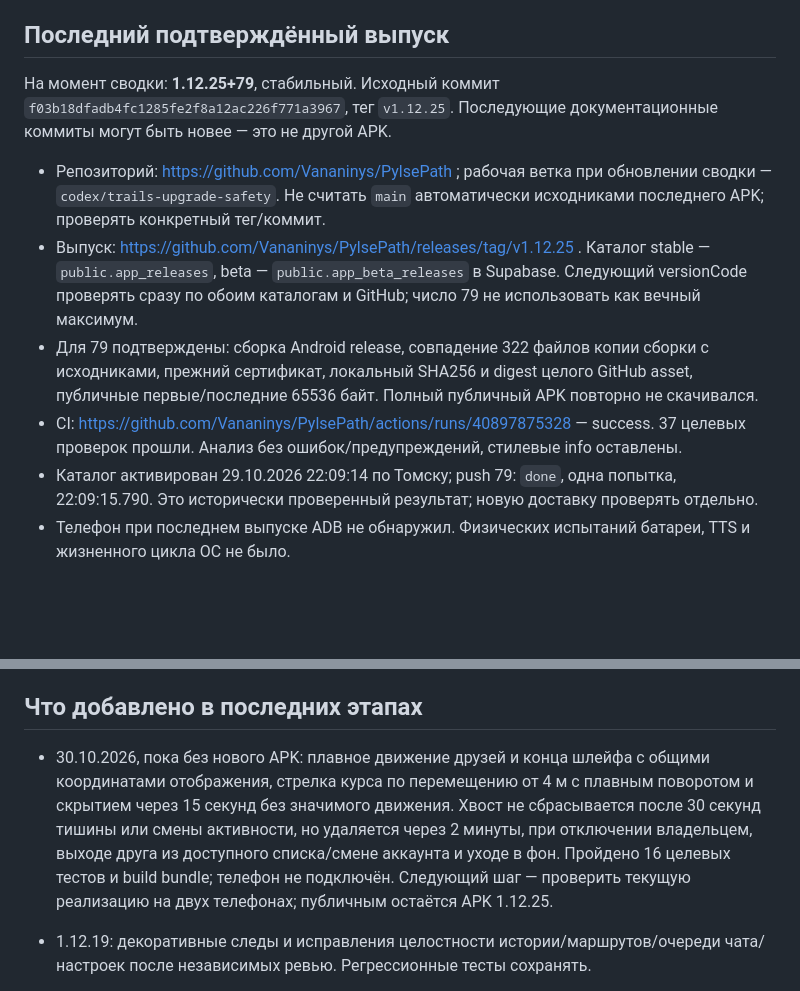
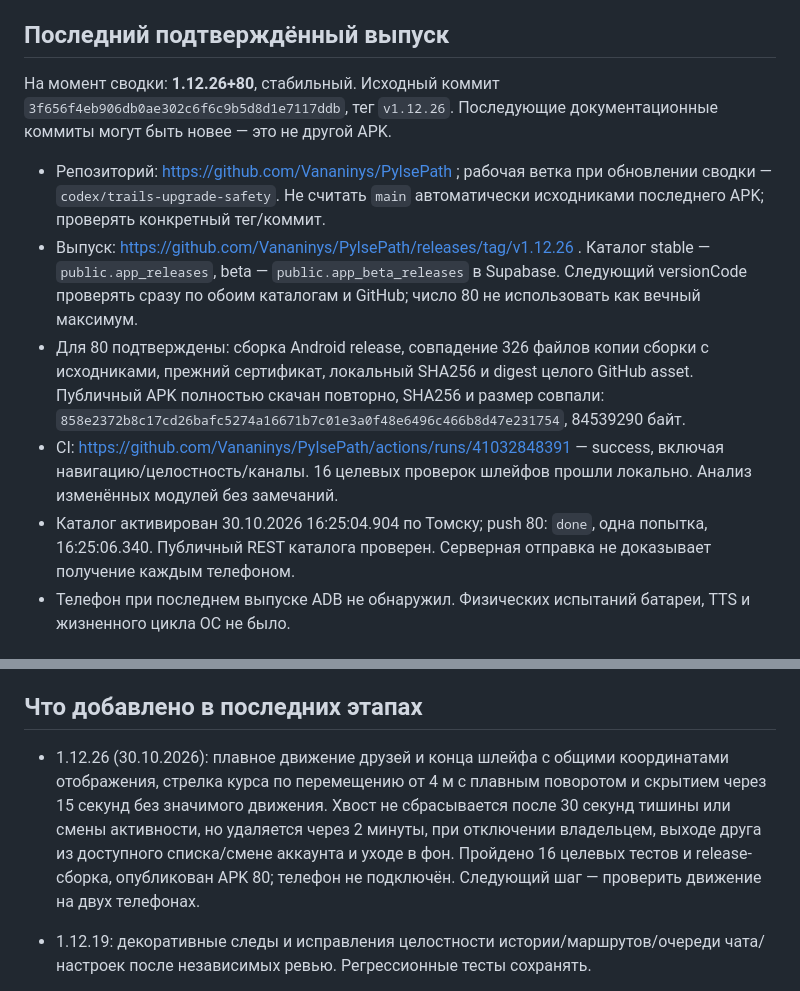
Before and after one commit to Vananinys/PylsePath, a Markdown page: docs/PROJECT_STATE_RU.md, 2 parts joined by grey strips. Rendered like a GitHub page; blank space fills up the shorter version.

```diff
--- a/docs/PROJECT_STATE_RU.md
+++ b/docs/PROJECT_STATE_RU.md
@@ -12,13 +12,13 @@
 
 ## Последний подтверждённый выпуск
 
-На момент сводки: **1.12.25+79**, стабильный. Исходный коммит `f03b18dfadb4fc1285fe2f8a12ac226f771a3967`, тег `v1.12.25`. Последующие документационные коммиты могут быть новее — это не другой APK.
+На момент сводки: **1.12.26+80**, стабильный. Исходный коммит `3f656f4eb906db0ae302c6f6c9b5d8d1e7117ddb`, тег `v1.12.26`. Последующие документационные коммиты могут быть новее — это не другой APK.
 
 - Репозиторий: https://github.com/Vananinys/PylsePath ; рабочая ветка при обновлении сводки — `codex/trails-upgrade-safety`. Не считать `main` автоматически исходниками последнего APK; проверять конкретный тег/коммит.
-- Выпуск: https://github.com/Vananinys/PylsePath/releases/tag/v1.12.25 . Каталог stable — `public.app_releases`, beta — `public.app_beta_releases` в Supabase. Следующий versionCode проверять сразу по обоим каталогам и GitHub; число 79 не использовать как вечный максимум.
-- Для 79 подтверждены: сборка Android release, совпадение 322 файлов копии сборки с исходниками, прежний сертификат, локальный SHA256 и digest целого GitHub asset, публичные первые/последние 65536 байт. Полный публичный APK повторно не скачивался.
-- CI: https://github.com/Vananinys/PylsePath/actions/runs/40897875328 — success. 37 целевых проверок прошли. Анализ без ошибок/предупреждений, стилевые info оставлены.
-- Каталог активирован 29.10.2026 22:09:14 по Томску; push 79: `done`, одна попытка, 22:09:15.790. Это исторически проверенный результат; новую доставку проверять отдельно.
+- Выпуск: https://github.com/Vananinys/PylsePath/releases/tag/v1.12.26 . Каталог stable — `public.app_releases`, beta — `public.app_beta_releases` в Supabase. Следующий versionCode проверять сразу по обоим каталогам и GitHub; число 80 не использовать как вечный максимум.
+- Для 80 подтверждены: сборка Android release, совпадение 326 файлов копии сборки с исходниками, прежний сертификат, локальный SHA256 и digest целого GitHub asset. Публичный APK полностью скачан повторно, SHA256 и размер совпали: `858e2372b8c17cd26bafc5274a16671b7c01e3a0f48e6496c466b8d47e231754`, 84539290 байт.
+- CI: https://github.com/Vananinys/PylsePath/actions/runs/41032848391 — success, включая навигацию/целостность/каналы. 16 целевых проверок шлейфов прошли локально. Анализ изменённых модулей без замечаний.
+- Каталог активирован 30.10.2026 16:25:04.904 по Томску; push 80: `done`, одна попытка, 16:25:06.340. Публичный REST каталога проверен. Серверная отправка не доказывает получение каждым телефоном.
 - Телефон при последнем выпуске ADB не обнаружил. Физических испытаний батареи, TTS и жизненного цикла ОС не было.
 
 ## Карта основных модулей
@@ -42,7 +42,7 @@
 
 ## Что добавлено в последних этапах
 
-- 30.10.2026, пока без нового APK: плавное движение друзей и конца шлейфа с общими координатами отображения, стрелка курса по перемещению от 4 м с плавным поворотом и скрытием через 15 секунд без значимого движения. Хвост не сбрасывается после 30 секунд тишины или смены активности, но удаляется через 2 минуты, при отключении владельцем, выходе друга из доступного списка/смене аккаунта и уходе в фон. Пройдено 16 целевых тестов и build bundle; телефон не подключён. Следующий шаг — проверить текущую реализацию на двух телефонах; публичным остаётся APK 1.12.25.
+- 1.12.26 (30.10.2026): плавное движение друзей и конца шлейфа с общими координатами отображения, стрелка курса по перемещению от 4 м с плавным поворотом и скрытием через 15 секунд без значимого движения. Хвост не сбрасывается после 30 секунд тишины или смены активности, но удаляется через 2 минуты, при отключении владельцем, выходе друга из доступного списка/смене аккаунта и уходе в фон. Пройдено 16 целевых тестов и release-сборка, опубликован APK 80; телефон не подключён. Следующий шаг — проверить движение на двух телефонах.
 
 - 1.12.19: декоративные следы и исправления целостности истории/маршрутов/очереди чата/настроек после независимых ревью. Регрессионные тесты сохранять.
 - 1.12.20–1.12.23: короткие следы друзей, устойчивый шаг при масштабировании и обрезке хвоста, выключение без остаточной линии, поиск при записи, компактные миниатюры трекового медиа, положение карты над панелью.
```
Also changed, not shown: docs/AI_WORK_NOTES.md (+7 -0 lines), docs/FRIEND_TRAILS_RU.md (+1 -1 lines).
